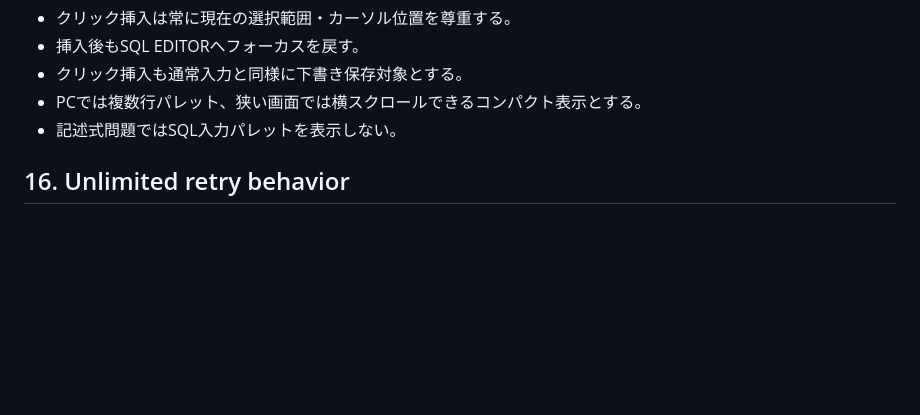
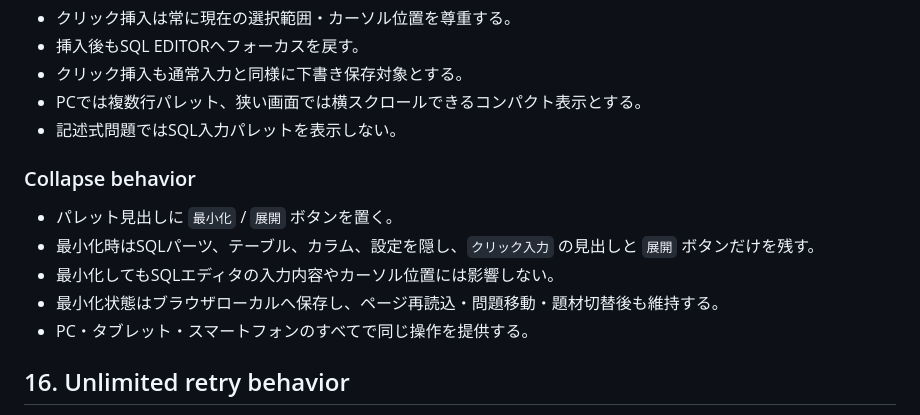
Before and after one commit to Shota-Zaki/dokoQL, a Markdown page: DESIGN.md, the part around the change. Drawn GitHub-style; blank space fills up the shorter version.

Commit message:
design: add collapsible click input palette

```diff
--- a/DESIGN.md
+++ b/DESIGN.md
@@ -266,6 +266,14 @@ SQL EDITORでは、キーボード入力に加えてクリックだけでもSQL
 - PCでは複数行パレット、狭い画面では横スクロールできるコンパクト表示とする。
 - 記述式問題ではSQL入力パレットを表示しない。
 
+### Collapse behavior
+
+- パレット見出しに `最小化` / `展開` ボタンを置く。
+- 最小化時はSQLパーツ、テーブル、カラム、設定を隠し、`クリック入力` の見出しと `展開` ボタンだけを残す。
+- 最小化してもSQLエディタの入力内容やカーソル位置には影響しない。
+- 最小化状態はブラウザローカルへ保存し、ページ再読込・問題移動・題材切替後も維持する。
+- PC・タブレット・スマートフォンのすべてで同じ操作を提供する。
+
 ## 16. Unlimited retry behavior
 
 SQL演習では、構文エラー・実行エラー・不正解が発生しても学習セッションをロックせず、同じ問題で何度でも修正して再実行・再判定できることを必須とする。
```
